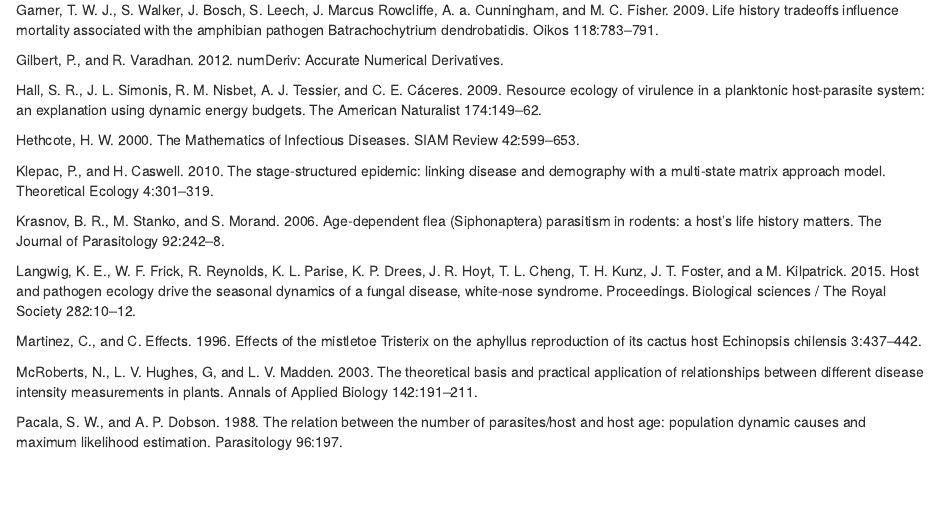
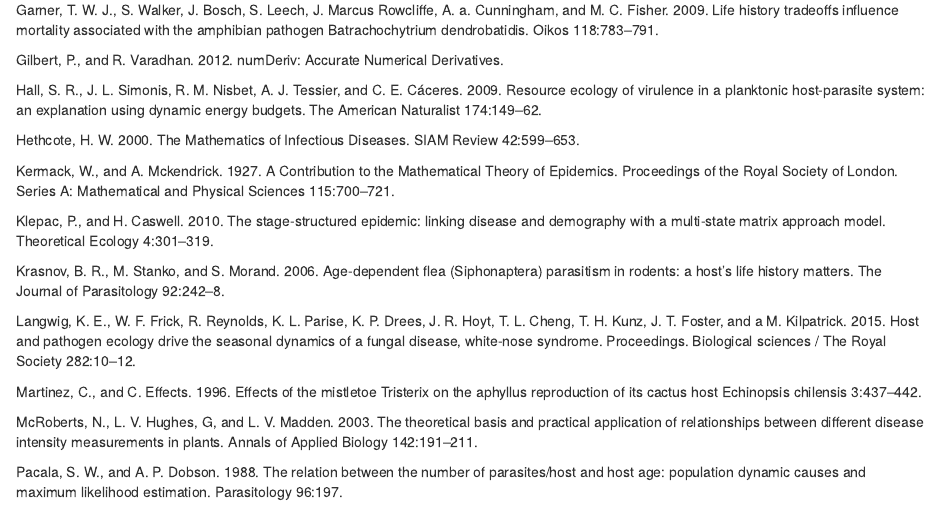
Before and after one commit to noamross/comp-disease-dynamics, an R Markdown document (inst/2014-12-18-manuscript.Rmd): the page in a window 1100 px wide, from 8430 px down. The pictures show the output file inst/2014-12-18-manuscript.html that the author committed with the source, opened offline.

Commit message:
Updating references

```diff
--- a/inst/2014-12-18-manuscript.Rmd
+++ b/inst/2014-12-18-manuscript.Rmd
@@ -5,16 +5,20 @@ author: "Noam Ross"
 date: "December 18, 2014"
 output:
   html_document:
+    dev:
+    - svg
+    - png
     fig_caption: yes
     fig_height: 6
     fig_width: 12
-    dev: [svg, png]
   pdf_document:
+    dev:
+    - cairo_pdf
+    - cairo_ps
     fig_caption: yes
     fig_height: 6
     fig_width: 12
     latex_engine: xelatex
-    dev: [cairo_pdf, cairo_ps]
 csl: ecology.csl
 bibliography: references.bib
 ---
--- a/inst/references.bib
+++ b/inst/references.bib
@@ -601,6 +601,20 @@
   url		= {http://dx.doi.org/10.1137/S0036144500371907},
   volume	= {42},
   year		= {2000}
+}
+
+@Article{	  Kermack1927,
+  author	= {Kermack, WO and Mckendrick, AG},
+  file		= {:Users/noamross/Dropbox/Papers/Kermack,
+		  Mckendrick\_1927\_A Contribution to the Mathematical Theory
+		  of Epidemics.pdf:pdf},
+  journal	= {Proceedings of the Royal Society of London. Series A:
+		  Mathematical and Physical Sciences},
+  number	= {772},
+  pages		= {700--721},
+  title		= {{A Contribution to the Mathematical Theory of Epidemics}},
+  volume	= {115},
+  year		= {1927}
 }
 
 @Article{	  Klepac2010,
```
Also changed, not shown: inst/2014-12-18-manuscript.html, inst/2014-12-18-manuscript.pdf, inst/references.bib (4 more changed lines).
